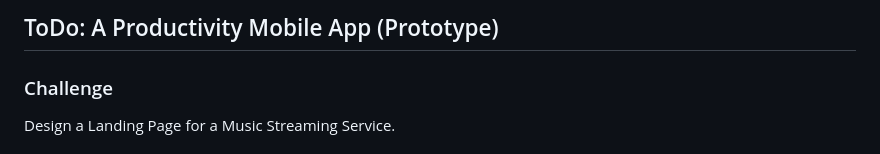
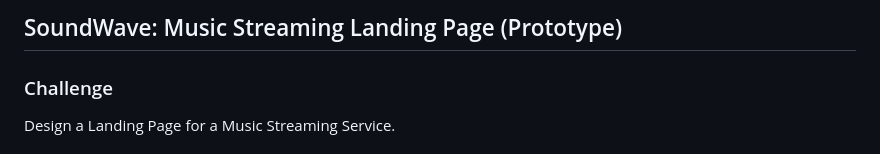
Before and after one commit to hansieso/Portfolio, a Markdown page: design/project1.md, the part around the change. Rendered like a GitHub page.

```diff
--- a/design/project1.md
+++ b/design/project1.md
@@ -1,4 +1,4 @@
-## ToDo: A Productivity Mobile App (Prototype)
+## SoundWave: Music Streaming Landing Page (Prototype)
 
 ### Challenge
 Design a Landing Page for a Music Streaming Service.
```
